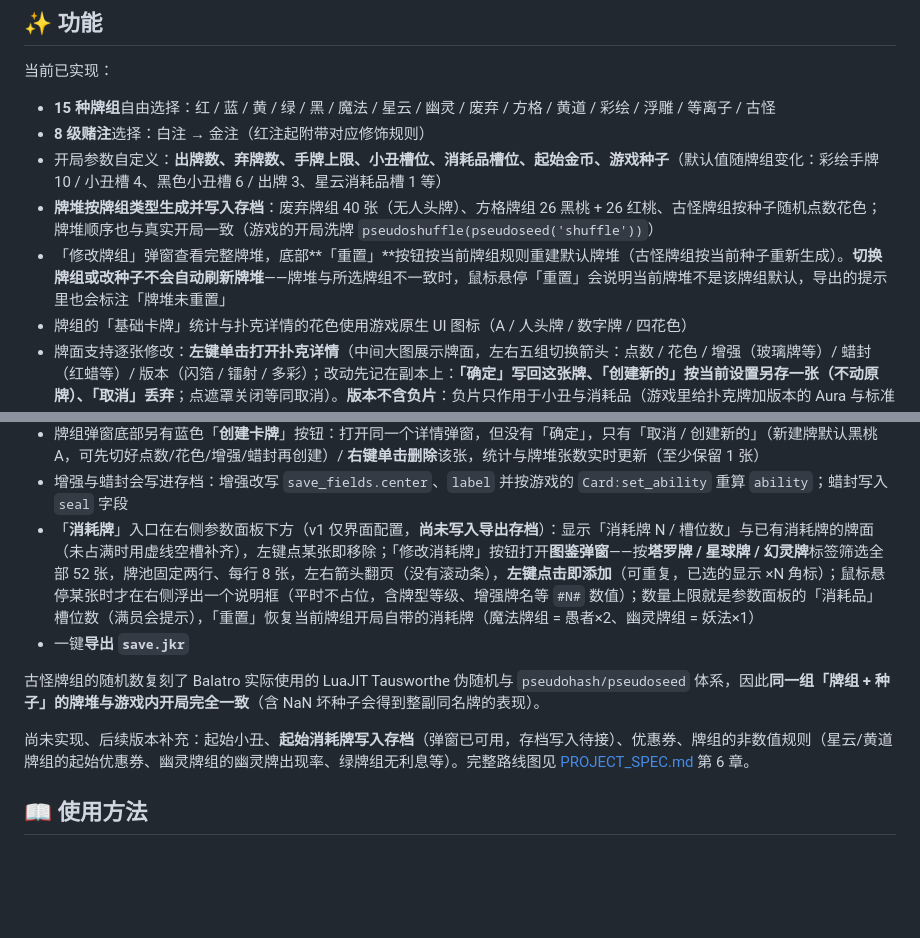
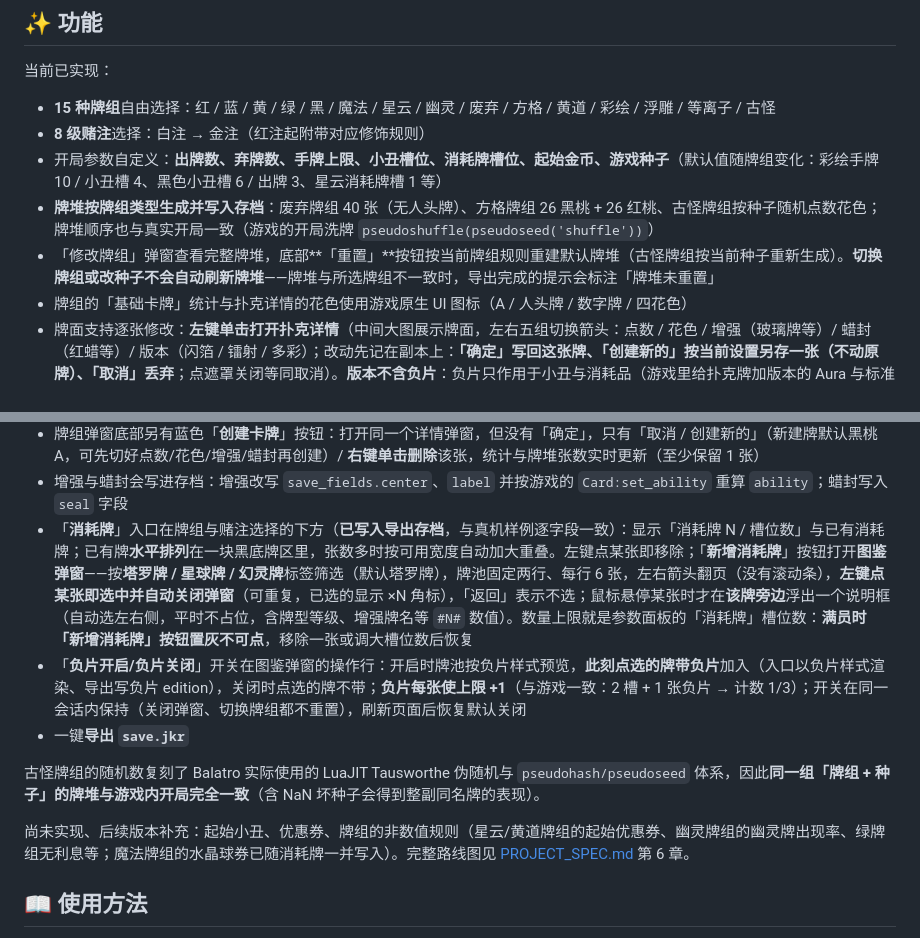
Before and after one commit to gegegexuxu/BalatroSaveGenerator, a Markdown page: README.md, 2 parts joined by grey strips. GitHub-like rendering; blank space fills up the shorter version.

Commit message:
docs: 规范与 README 同步消耗牌改版——入口版式与交互、负片逐牌语义与 card_limit +1（5.6/D.4 依 card.lua 修正）、全站无 title 与右键屏蔽约定、术语统一为消耗牌

```diff
--- a/README.md
+++ b/README.md
@@ -22,21 +22,22 @@
 
 - **15 种牌组**自由选择：红 / 蓝 / 黄 / 绿 / 黑 / 魔法 / 星云 / 幽灵 / 废弃 / 方格 / 黄道 / 彩绘 / 浮雕 / 等离子 / 古怪
 - **8 级赌注**选择：白注 → 金注（红注起附带对应修饰规则）
-- 开局参数自定义：**出牌数、弃牌数、手牌上限、小丑槽位、消耗品槽位、起始金币、游戏种子**（默认值随牌组变化：彩绘手牌 10 / 小丑槽 4、黑色小丑槽 6 / 出牌 3、星云消耗品槽 1 等）
+- 开局参数自定义：**出牌数、弃牌数、手牌上限、小丑槽位、消耗牌槽位、起始金币、游戏种子**（默认值随牌组变化：彩绘手牌 10 / 小丑槽 4、黑色小丑槽 6 / 出牌 3、星云消耗牌槽 1 等）
 - **牌堆按牌组类型生成并写入存档**：废弃牌组 40 张（无人头牌）、方格牌组 26 黑桃 + 26 红桃、古怪牌组按种子随机点数花色；牌堆顺序也与真实开局一致（游戏的开局洗牌 `pseudoshuffle(pseudoseed('shuffle'))`）
-- 「修改牌组」弹窗查看完整牌堆，底部**「重置」**按钮按当前牌组规则重建默认牌堆（古怪牌组按当前种子重新生成）。**切换牌组或改种子不会自动刷新牌堆**——牌堆与所选牌组不一致时，鼠标悬停「重置」会说明当前牌堆不是该牌组默认，导出的提示里也会标注「牌堆未重置」
+- 「修改牌组」弹窗查看完整牌堆，底部**「重置」**按钮按当前牌组规则重建默认牌堆（古怪牌组按当前种子重新生成）。**切换牌组或改种子不会自动刷新牌堆**——牌堆与所选牌组不一致时，导出完成的提示会标注「牌堆未重置」
 - 牌组的「基础卡牌」统计与扑克详情的花色使用游戏原生 UI 图标（A / 人头牌 / 数字牌 / 四花色）
 - 牌面支持逐张修改：**左键单击打开扑克详情**（中间大图展示牌面，左右五组切换箭头：点数 / 花色 / 增强（玻璃牌等）/ 蜡封（红蜡等）/ 版本（闪箔 / 镭射 / 多彩）；改动先记在副本上：**「确定」写回这张牌、「创建新的」按当前设置另存一张（不动原牌）、「取消」丢弃**；点遮罩关闭等同取消）。**版本不含负片**：负片只作用于小丑与消耗品（游戏里给扑克牌加版本的 Aura 与标准包都强制排除负片，且负片的唯一效果是「不占槽位」，对牌堆里的牌没有意义）
 - 详情里的当前值**配色与游戏一致**：增强 / 蜡封 / 版本有值时按游戏配色填充色块（增强紫蓝 `#8389dd`、金蜡封金色、紫蜡封紫色…），配色取自游戏的 `G.BADGE_COL` 与分类色表；**版本色块还会随游戏节奏呼吸**（游戏主循环每帧改写 `G.C.DARK_EDITION`，周期约 4.8 秒，在暖灰与蓝之间往返）
 - **版本效果由移植自游戏的 shader 实时渲染**：四个版本的 `*.fs` 从游戏 GLSL 移植到 WebGL（`ui/cardShader.ts`），全部牌面共用一个 WebGL context；详情弹窗里的牌满帧动画（闪箔金属流光、镭射网格、多彩流动彩虹、负片冷色暗调），牌组编辑器里的 52 张牌用一次渲染的静态快照。顶点倾斜（跟随鼠标的 3D 视差）按项目定案不做
 - 牌组弹窗底部另有蓝色「**创建卡牌**」按钮：打开同一个详情弹窗，但没有「确定」，只有「取消 / 创建新的」（新建牌默认黑桃 A，可先切好点数/花色/增强/蜡封再创建）/ **右键单击删除**该张，统计与牌堆张数实时更新（至少保留 1 张）
 - 增强与蜡封会写进存档：增强改写 `save_fields.center`、`label` 并按游戏的 `Card:set_ability` 重算 `ability`；蜡封写入 `seal` 字段
-- 「**消耗牌**」入口在右侧参数面板下方（v1 仅界面配置，**尚未写入导出存档**）：显示「消耗牌 N / 槽位数」与已有消耗牌的牌面（未占满时用虚线空槽补齐），左键点某张即移除；「修改消耗牌」按钮打开**图鉴弹窗**——按**塔罗牌 / 星球牌 / 幻灵牌**标签筛选全部 52 张，牌池固定两行、每行 8 张，左右箭头翻页（没有滚动条），**左键点击即添加**（可重复，已选的显示 ×N 角标）；鼠标悬停某张时才在右侧浮出一个说明框（平时不占位，含牌型等级、增强牌名等 `#N#` 数值）；数量上限就是参数面板的「消耗品」槽位数（满员会提示），「重置」恢复当前牌组开局自带的消耗牌（魔法牌组 = 愚者×2、幽灵牌组 = 妖法×1）
+- 「**消耗牌**」入口在牌组与赌注选择的下方（**已写入导出存档**，与真机样例逐字段一致）：显示「消耗牌 N / 槽位数」与已有消耗牌；已有牌**水平排列**在一块黑底牌区里，张数多时按可用宽度自动加大重叠。左键点某张即移除；「**新增消耗牌**」按钮打开**图鉴弹窗**——按**塔罗牌 / 星球牌 / 幻灵牌**标签筛选（默认塔罗牌），牌池固定两行、每行 6 张，左右箭头翻页（没有滚动条），**左键点某张即选中并自动关闭弹窗**（可重复，已选的显示 ×N 角标），「返回」表示不选；鼠标悬停某张时才在**该牌旁边**浮出一个说明框（自动选左右侧，平时不占位，含牌型等级、增强牌名等 `#N#` 数值）。数量上限就是参数面板的「消耗牌」槽位数：**满员时「新增消耗牌」按钮置灰不可点**，移除一张或调大槽位数后恢复
+- 「**负片开启/负片关闭**」开关在图鉴弹窗的操作行：开启时牌池按负片样式预览，**此刻点选的牌带负片**加入（入口以负片样式渲染、导出写负片 edition），关闭时点选的牌不带；**负片每张使上限 +1**（与游戏一致：2 槽 + 1 张负片 → 计数 1/3）；开关在同一会话内保持（关闭弹窗、切换牌组都不重置），刷新页面后恢复默认关闭
 - 一键**导出 `save.jkr`**
 
 古怪牌组的随机数复刻了 Balatro 实际使用的 LuaJIT Tausworthe 伪随机与 `pseudohash/pseudoseed` 体系，因此**同一组「牌组 + 种子」的牌堆与游戏内开局完全一致**（含 NaN 坏种子会得到整副同名牌的表现）。
 
-尚未实现、后续版本补充：起始小丑、**起始消耗牌写入存档**（弹窗已可用，存档写入待接）、优惠券、牌组的非数值规则（星云/黄道牌组的起始优惠券、幽灵牌组的幽灵牌出现率、绿牌组无利息等）。完整路线图见 [PROJECT_SPEC.md](./PROJECT_SPEC.md) 第 6 章。
+尚未实现、后续版本补充：起始小丑、优惠券、牌组的非数值规则（星云/黄道牌组的起始优惠券、幽灵牌组的幽灵牌出现率、绿牌组无利息等；魔法牌组的水晶球券已随消耗牌一并写入）。完整路线图见 [PROJECT_SPEC.md](./PROJECT_SPEC.md) 第 6 章。
 
 ## 📖 使用方法
 
```
Also changed, not shown: PROJECT_SPEC.md (+29 -29 lines).
